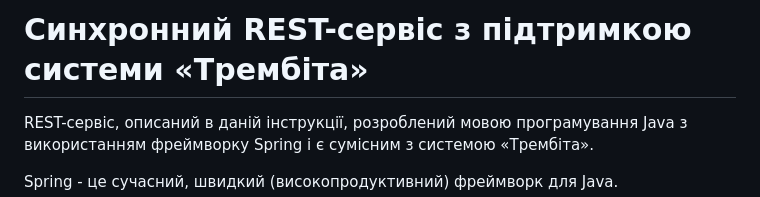
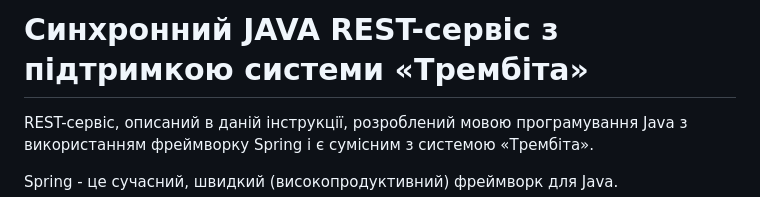
Before and after one commit to Wishmaster-sa/SpringWSrest, a Markdown page: README.md, the part around the change. Rendered like a GitHub page.

```diff
--- a/README.md
+++ b/README.md
@@ -1,4 +1,4 @@
-# Синхронний REST-сервіс з підтримкою системи «Трембіта»
+# Синхронний JAVA REST-сервіс з підтримкою системи «Трембіта»
 
 REST-сервіс, описаний в даній інструкції, розроблений мовою програмування Java з використанням фреймворку Spring і є сумісним з системою «Трембіта».
 
```
